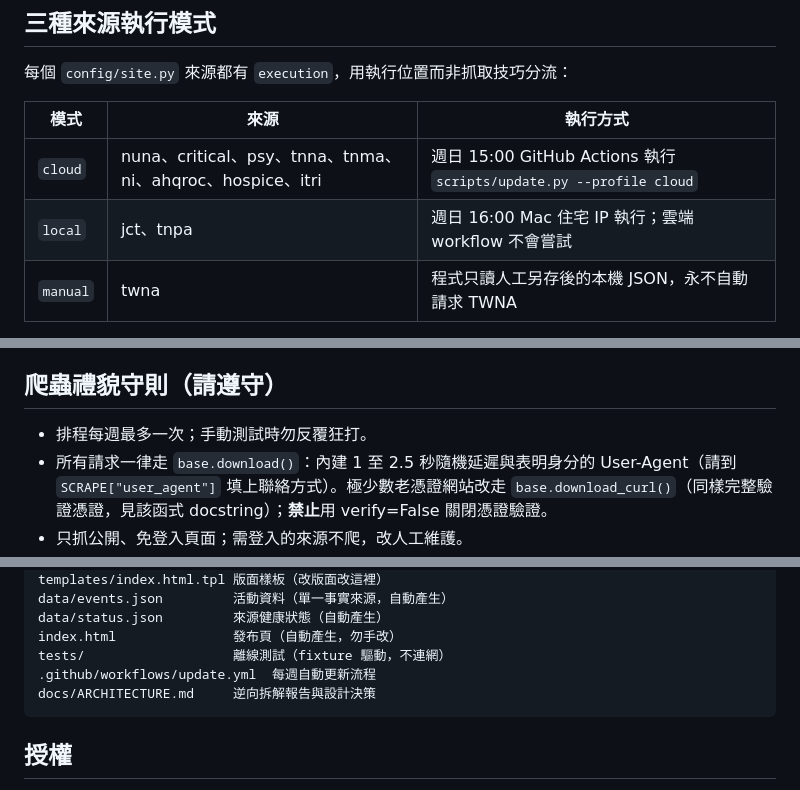
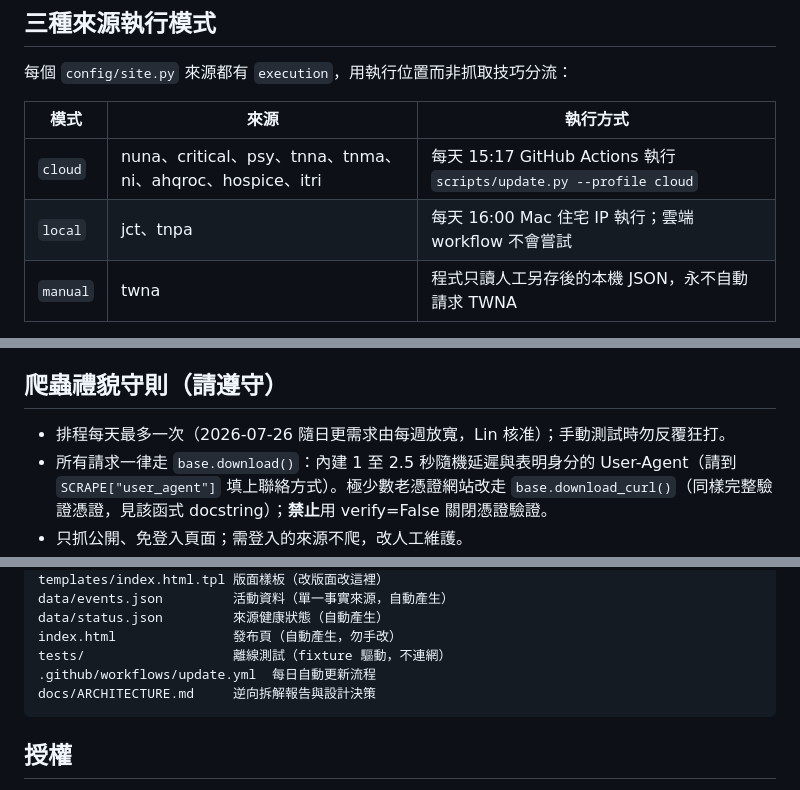
Before and after one commit to Healon/nursing-coursetw-lin, a Markdown page: README.md, 3 parts joined by grey strips. Rendered like a GitHub page.

````diff
--- a/README.md
+++ b/README.md
@@ -45,8 +45,8 @@ pytest -q
 
 | 模式 | 來源 | 執行方式 |
 |---|---|---|
-| `cloud` | nuna、critical、psy、tnna、tnma、ni、ahqroc、hospice、itri | 週日 15:00 GitHub Actions 執行 `scripts/update.py --profile cloud` |
-| `local` | jct、tnpa | 週日 16:00 Mac 住宅 IP 執行；雲端 workflow 不會嘗試 |
+| `cloud` | nuna、critical、psy、tnna、tnma、ni、ahqroc、hospice、itri | 每天 15:17 GitHub Actions 執行 `scripts/update.py --profile cloud` |
+| `local` | jct、tnpa | 每天 16:00 Mac 住宅 IP 執行；雲端 workflow 不會嘗試 |
 | `manual` | twna | 程式只讀人工另存後的本機 JSON，永不自動請求 TWNA |
 
 指定模式可用 `.venv/bin/python scripts/update.py --profile cloud|local|manual`；診斷單一來源則用
@@ -317,7 +325,7 @@ Actions 亮紅時：開 repo → Actions → 點該次執行看哪個來源失
 
 ## 爬蟲禮貌守則（請遵守）
 
-- 排程每週最多一次；手動測試時勿反覆狂打。
+- 排程每天最多一次（2026-07-26 隨日更需求由每週放寬，Lin 核准）；手動測試時勿反覆狂打。
 - 所有請求一律走 `base.download()`：內建 1 至 2.5 秒隨機延遲與表明身分的 User-Agent（請到 `SCRAPE["user_agent"]` 填上聯絡方式）。極少數老憑證網站改走 `base.download_curl()`（同樣完整驗證憑證，見該函式 docstring）；**禁止**用 verify=False 關閉憑證驗證。
 - 只抓公開、免登入頁面；需登入的來源不爬，改人工維護。
 - 每張活動卡保留回連原始報名頁，不轉載全文，資料著作權歸各學會。
@@ -338,7 +346,7 @@ data/events.json         活動資料（單一事實來源，自動產生）
 data/status.json         來源健康狀態（自動產生）
 index.html               發布頁（自動產生，勿手改）
 tests/                   離線測試（fixture 驅動，不連網）
-.github/workflows/update.yml  每週自動更新流程
+.github/workflows/update.yml  每日自動更新流程
 docs/ARCHITECTURE.md     逆向拆解報告與設計決策
 ```
 
````
Also changed, not shown: other parts of README.md (+21 -13 lines), docs/ARCHITECTURE.md (+2 -2 lines).
